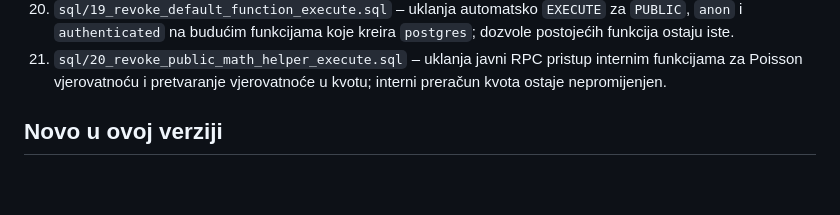
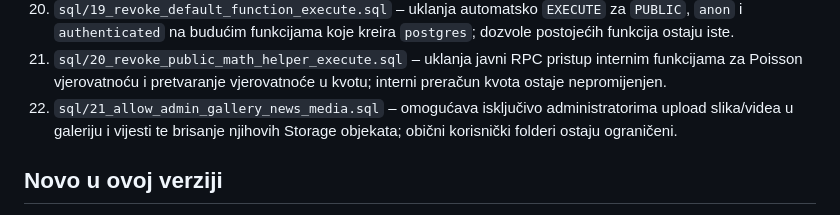
Before and after one commit to vojintesanovic0-dot/-medjasi-futsal-liga, a Markdown page: README.md, the part around the change. Drawn GitHub-style; blank space fills up the shorter version.

Commit message:
docs(storage): document admin media policy migration

```diff
--- a/README.md
+++ b/README.md
@@ -38,6 +38,7 @@ Kad promijeniš `js/app.js` ili `css/*.css`, povećaj broj verzije (`?v=...`) u
 19. `sql/18_tighten_public_dml_and_sequence_grants.sql` – uklanja direktne INSERT/UPDATE/DELETE dozvole bez odgovarajuće RLS politike, sužava pristup sekvencama i postavlja minimalne podrazumijevane privilegije za nove tabele.
 20. `sql/19_revoke_default_function_execute.sql` – uklanja automatsko `EXECUTE` za `PUBLIC`, `anon` i `authenticated` na budućim funkcijama koje kreira `postgres`; dozvole postojećih funkcija ostaju iste.
 21. `sql/20_revoke_public_math_helper_execute.sql` – uklanja javni RPC pristup internim funkcijama za Poisson vjerovatnoću i pretvaranje vjerovatnoće u kvotu; interni preračun kvota ostaje nepromijenjen.
+22. `sql/21_allow_admin_gallery_news_media.sql` – omogućava isključivo administratorima upload slika/videa u galeriju i vijesti te brisanje njihovih Storage objekata; obični korisnički folderi ostaju ograničeni.
 
 ## Novo u ovoj verziji
 - `js/app.js`: paginirano čitanje velikih tabela, ograničeno učitavanje chata/komentara/galerije, debounce realtime osvježavanja, djelimično osvježavanje poruka/komentara i auth callback bez await deadlocka.
```
